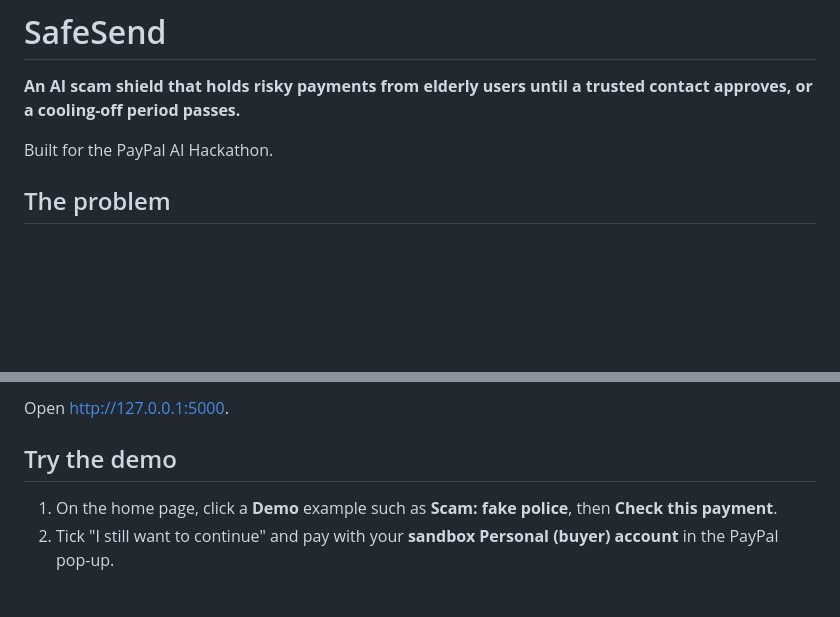
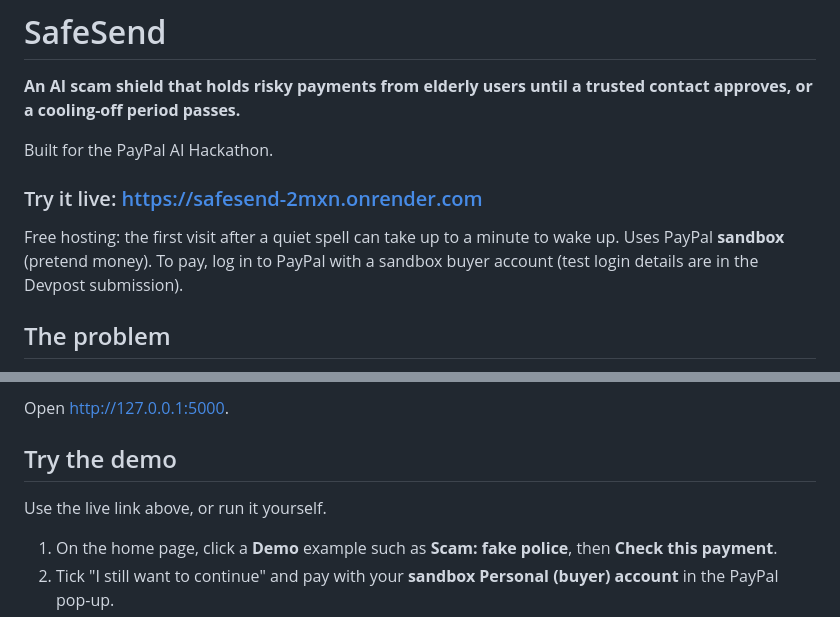
Before and after one commit to silentify5672/safesend, a Markdown page: README.md, 2 parts joined by grey strips. GitHub-like rendering; blank space fills up the shorter version.

Commit message:
Add live demo link

```diff
--- a/README.md
+++ b/README.md
@@ -3,6 +3,12 @@
 **An AI scam shield that holds risky payments from elderly users until a trusted contact approves, or a cooling-off period passes.**
 
 Built for the PayPal AI Hackathon.
+
+### Try it live: https://safesend-2mxn.onrender.com
+
+Free hosting: the first visit after a quiet spell can take up to a minute to wake up.
+Uses PayPal **sandbox** (pretend money). To pay, log in to PayPal with a sandbox buyer account
+(test login details are in the Devpost submission).
 
 ## The problem
 
@@ -80,6 +86,8 @@ Open http://127.0.0.1:5000.
 
 ## Try the demo
 
+Use the live link above, or run it yourself.
+
 1. On the home page, click a **Demo** example such as **Scam: fake police**, then **Check this payment**.
 2. Tick "I still want to continue" and pay with your **sandbox Personal (buyer) account** in the PayPal pop-up.
 3. Open **Trusted contact** in a second window and click **Block**. The elder's page updates by itself.
```
